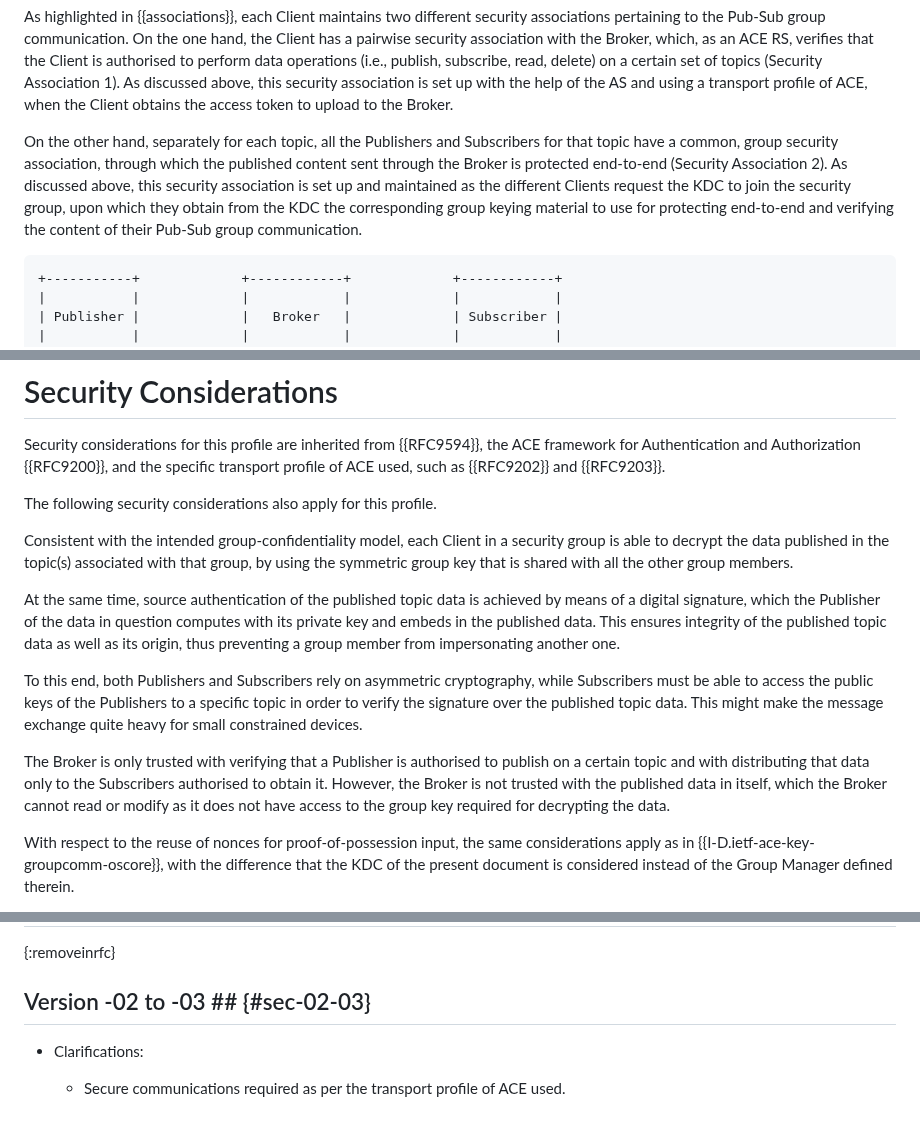
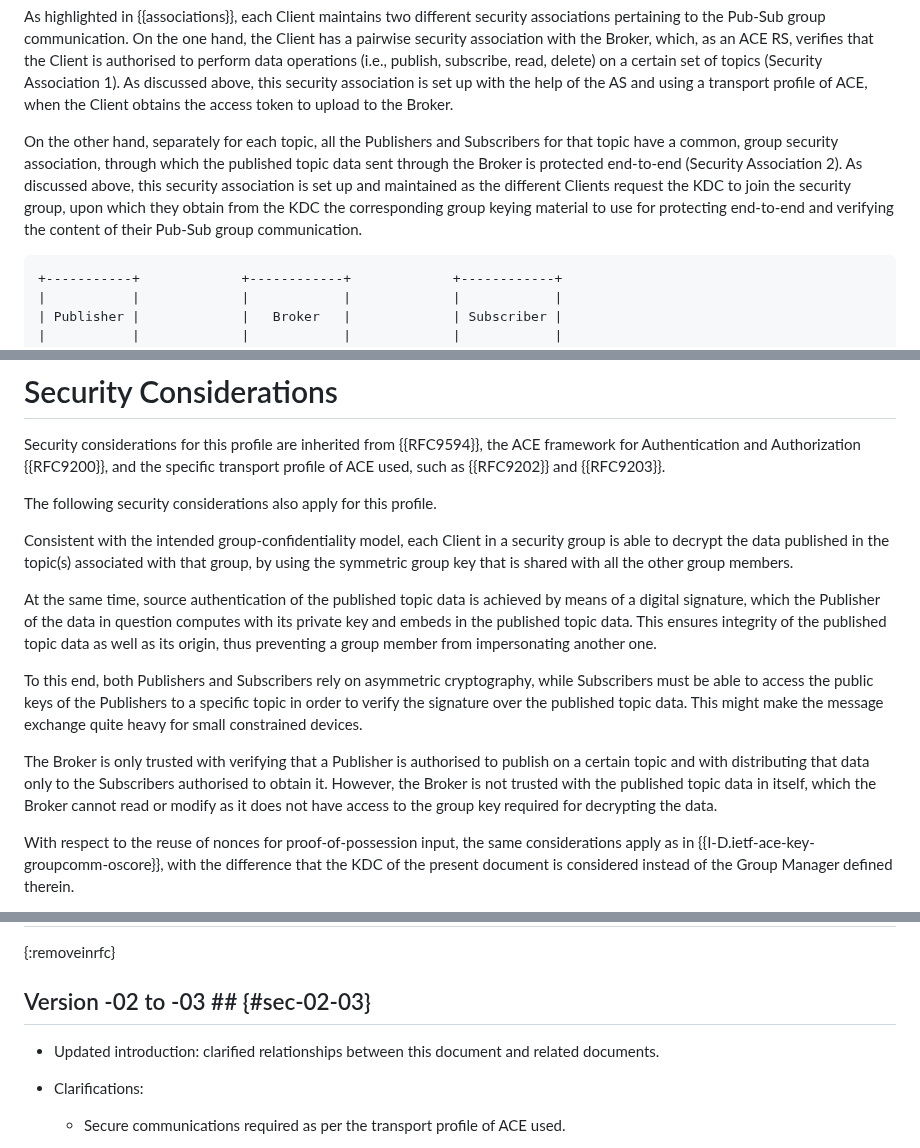
Before and after one commit to ace-wg/pubsub-profile, a Markdown page: draft-ietf-ace-coap-pubsub-profile.md, 3 parts joined by grey strips. Drawn GitHub-style; blank space fills up the shorter version.

```diff
--- a/draft-ietf-ace-coap-pubsub-profile.md
+++ b/draft-ietf-ace-coap-pubsub-profile.md
@@ -174,7 +231,7 @@ However, an anonymous Client is not allowed to access topic resources at the Bro
 
 As highlighted in {{associations}}, each Client maintains two different security associations pertaining to the Pub-Sub group communication. On the one hand, the Client has a pairwise security association with the Broker, which, as an ACE RS, verifies that the Client is authorised to perform data operations (i.e., publish, subscribe, read, delete) on a certain set of topics (Security Association 1). As discussed above, this security association is set up with the help of the AS and using a transport profile of ACE, when the Client obtains the access token to upload to the Broker.
 
-On the other hand, separately for each topic, all the Publishers and Subscribers for that topic have a common, group security association, through which the published content sent through the Broker is protected end-to-end (Security Association 2). As discussed above, this security association is set up and maintained as the different Clients request the KDC to join the security group, upon which they obtain from the KDC the corresponding group keying material to use for protecting end-to-end and verifying the content of their Pub-Sub group communication.
+On the other hand, separately for each topic, all the Publishers and Subscribers for that topic have a common, group security association, through which the published topic data sent through the Broker is protected end-to-end (Security Association 2). As discussed above, this security association is set up and maintained as the different Clients request the KDC to join the security group, upon which they obtain from the KDC the corresponding group keying material to use for protecting end-to-end and verifying the content of their Pub-Sub group communication.
 
 ~~~~~~~~~~~ aasvg
 +-----------+             +------------+             +------------+
@@ -926,11 +983,11 @@ The following security considerations also apply for this profile.
 
 Consistent with the intended group-confidentiality model, each Client in a security group is able to decrypt the data published in the topic(s) associated with that group, by using the symmetric group key that is shared with all the other group members.
 
-At the same time, source authentication of the published topic data is achieved by means of a digital signature, which the Publisher of the data in question computes with its private key and embeds in the published data. This ensures integrity of the published topic data as well as its origin, thus preventing a group member from impersonating another one.
+At the same time, source authentication of the published topic data is achieved by means of a digital signature, which the Publisher of the data in question computes with its private key and embeds in the published topic data. This ensures integrity of the published topic data as well as its origin, thus preventing a group member from impersonating another one.
 
 To this end, both Publishers and Subscribers rely on asymmetric cryptography, while Subscribers must be able to access the public keys of the Publishers to a specific topic in order to verify the signature over the published topic data. This might make the message exchange quite heavy for small constrained devices.
 
-The Broker is only trusted with verifying that a Publisher is authorised to publish on a certain topic and with distributing that data only to the Subscribers authorised to obtain it. However, the Broker is not trusted with the published data in itself, which the Broker cannot read or modify as it does not have access to the group key required for decrypting the data.
+The Broker is only trusted with verifying that a Publisher is authorised to publish on a certain topic and with distributing that data only to the Subscribers authorised to obtain it. However, the Broker is not trusted with the published topic data in itself, which the Broker cannot read or modify as it does not have access to the group key required for decrypting the data.
 
 With respect to the reuse of nonces for proof-of-possession input, the same considerations apply as in {{I-D.ietf-ace-key-groupcomm-oscore}}, with the difference that the KDC of the present document is considered instead of the Group Manager defined therein.
 
@@ -1142,6 +1199,8 @@ This section lists how this application profile of ACE addresses the requirement
 
 ## Version -02 to -03 ## {#sec-02-03}
 
+* Updated introduction: clarified relationships between this document and related documents.
+
 * Clarifications:
 
   - Secure communications required as per the transport profile of ACE used.
```
Also changed, not shown: other parts of draft-ietf-ace-coap-pubsub-profile.md (+61 -4 lines).
